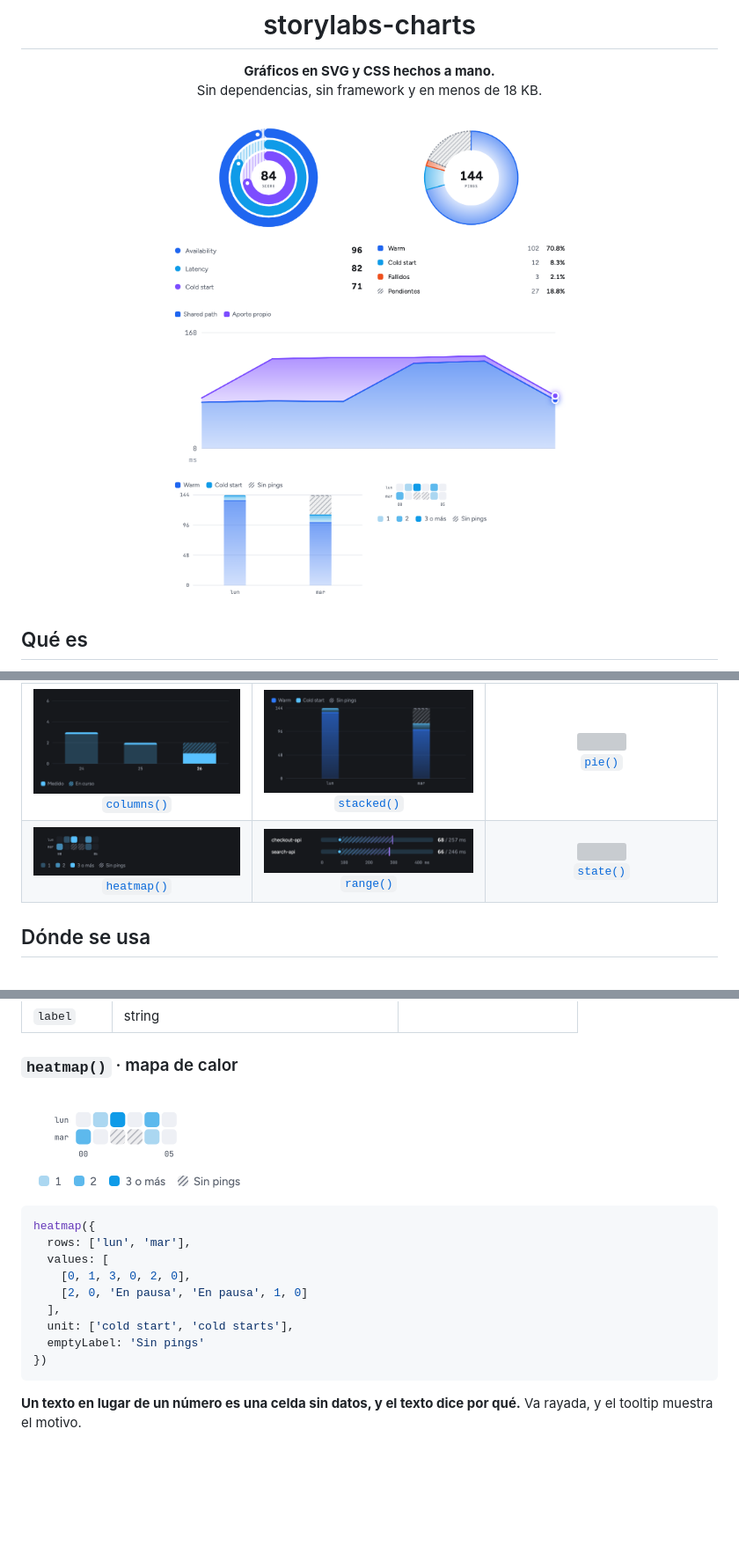
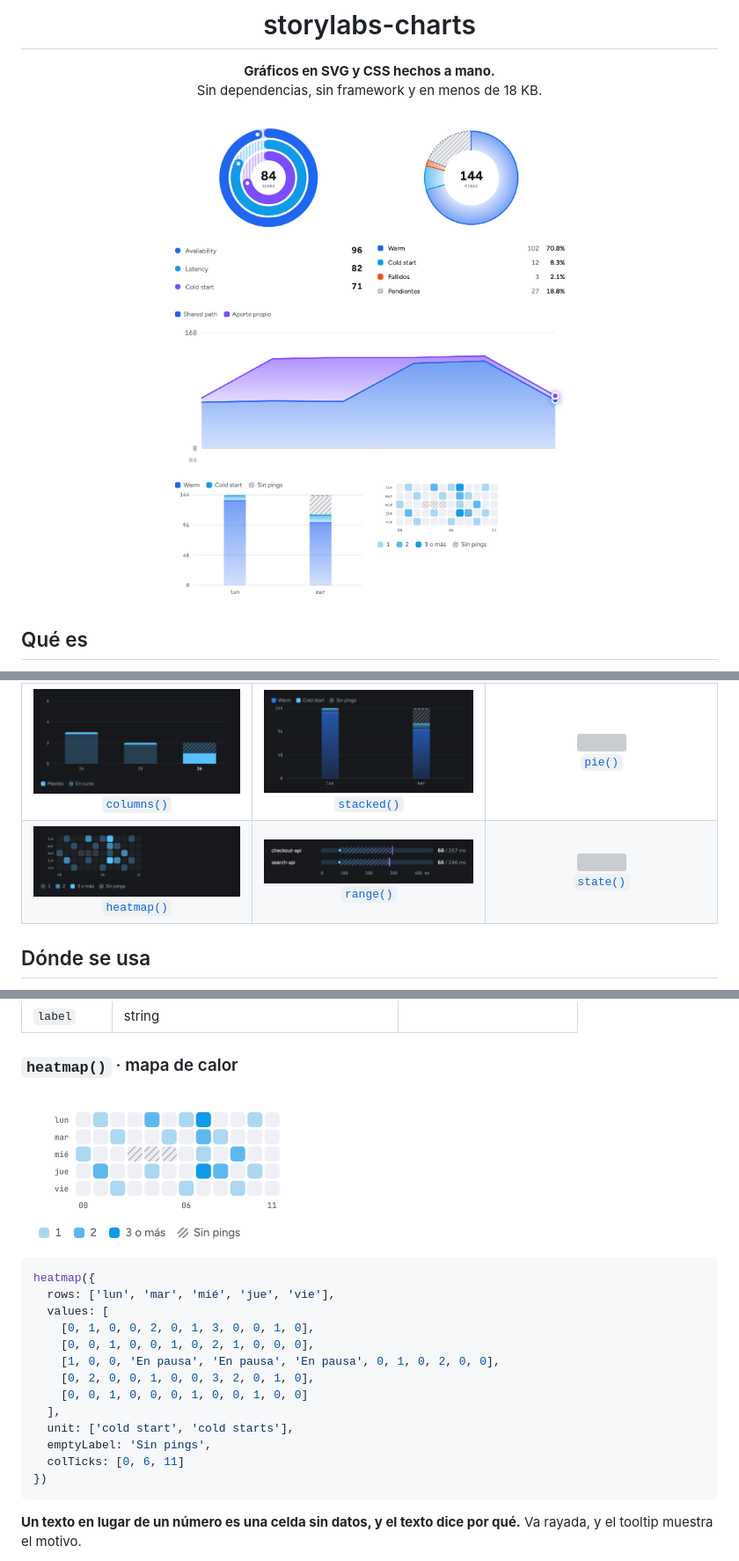
Before and after one commit to StoryLabs/chart, a Markdown page: README.md, 3 parts joined by grey strips. Shown: that part at 88% size. GitHub-like rendering; pictures changed too: docs/img/heatmap-light.png, docs/img/heatmap-mini.png, docs/img/hero-light.png; folded sections open; blank space fills up the shorter version; grey boxes are pictures that could not be loaded.

Commit message:
docs: heatmap del README de 5 × 12, y el hero más parejo

````diff
--- a/README.md
+++ b/README.md
@@ -576,13 +576,17 @@ Al apagar una porción desde la leyenda, el círculo se vuelve a repartir entre
 
 ```js
 heatmap({
-  rows: ['lun', 'mar'],
+  rows: ['lun', 'mar', 'mié', 'jue', 'vie'],
   values: [
-    [0, 1, 3, 0, 2, 0],
-    [2, 0, 'En pausa', 'En pausa', 1, 0]
+    [0, 1, 0, 0, 2, 0, 1, 3, 0, 0, 1, 0],
+    [0, 0, 1, 0, 0, 1, 0, 2, 1, 0, 0, 0],
+    [1, 0, 0, 'En pausa', 'En pausa', 'En pausa', 0, 1, 0, 2, 0, 0],
+    [0, 2, 0, 0, 1, 0, 0, 3, 2, 0, 1, 0],
+    [0, 0, 1, 0, 0, 0, 1, 0, 0, 1, 0, 0]
   ],
   unit: ['cold start', 'cold starts'],
-  emptyLabel: 'Sin pings'
+  emptyLabel: 'Sin pings',
+  colTicks: [0, 6, 11]
 })
 ```
 
````
Also changed, not shown: docs/img/heatmap-dark.png, docs/img/hero-dark.png.
